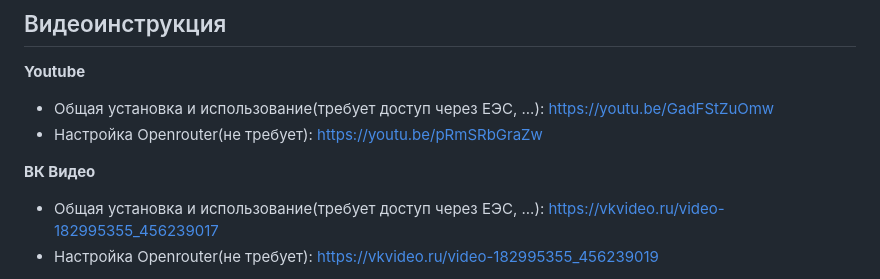
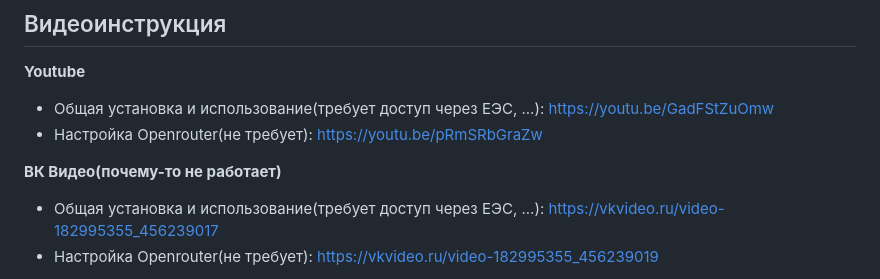
Before and after one commit to VaniusK/llm-book-rewriter, a Markdown page: README.md, the part around the change. Drawn GitHub-style.

```diff
--- a/README.md
+++ b/README.md
@@ -13,7 +13,7 @@
 * Общая установка и использование(требует доступ через ЕЭС, ...): https://youtu.be/GadFStZuOmw
 * Настройка Openrouter(не требует): https://youtu.be/pRmSRbGraZw
 
-**ВК Видео**
+**ВК Видео(почему-то не работает)**
 * Общая установка и использование(требует доступ через ЕЭС, ...): https://vkvideo.ru/video-182995355_456239017
 * Настройка Openrouter(не требует): https://vkvideo.ru/video-182995355_456239019
 
```
